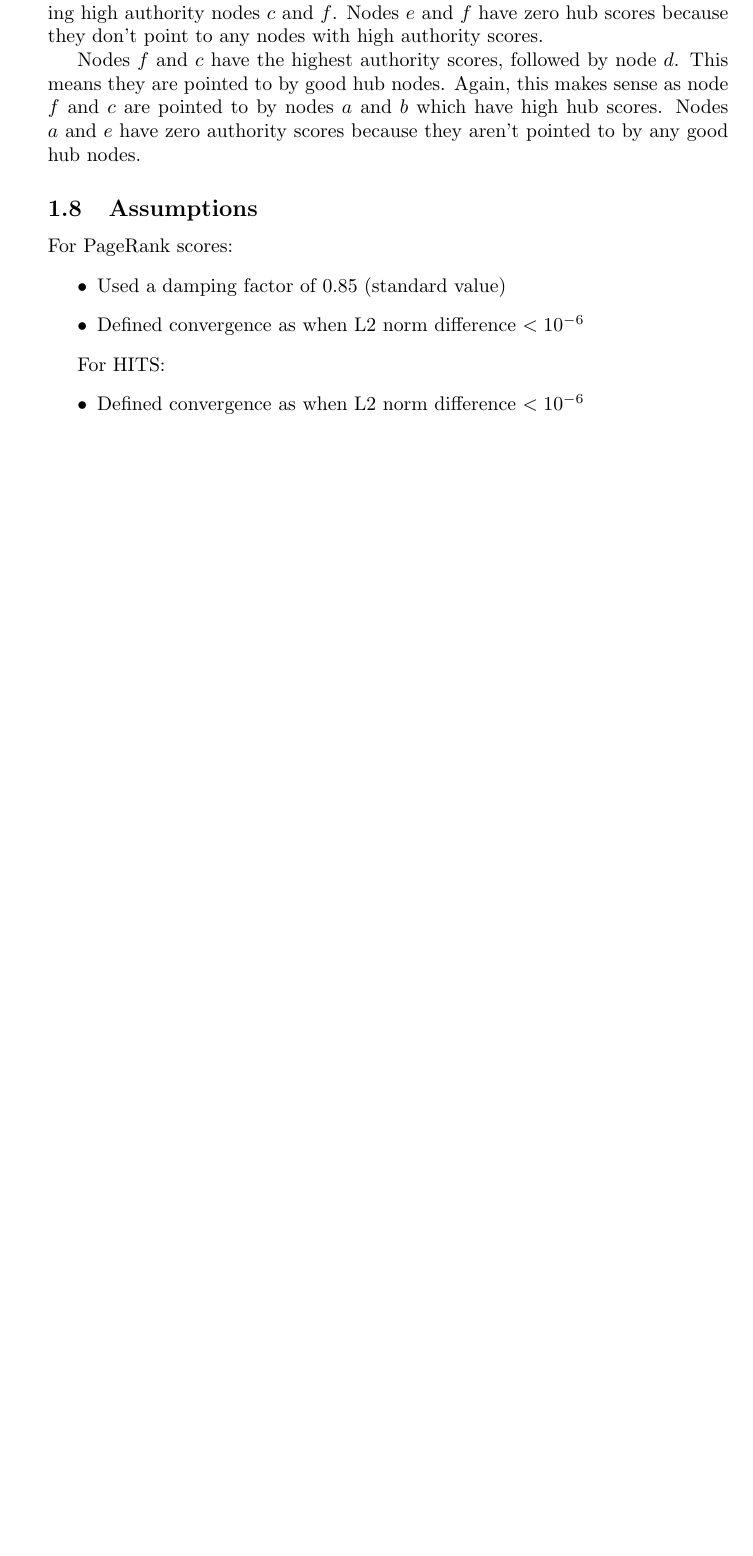
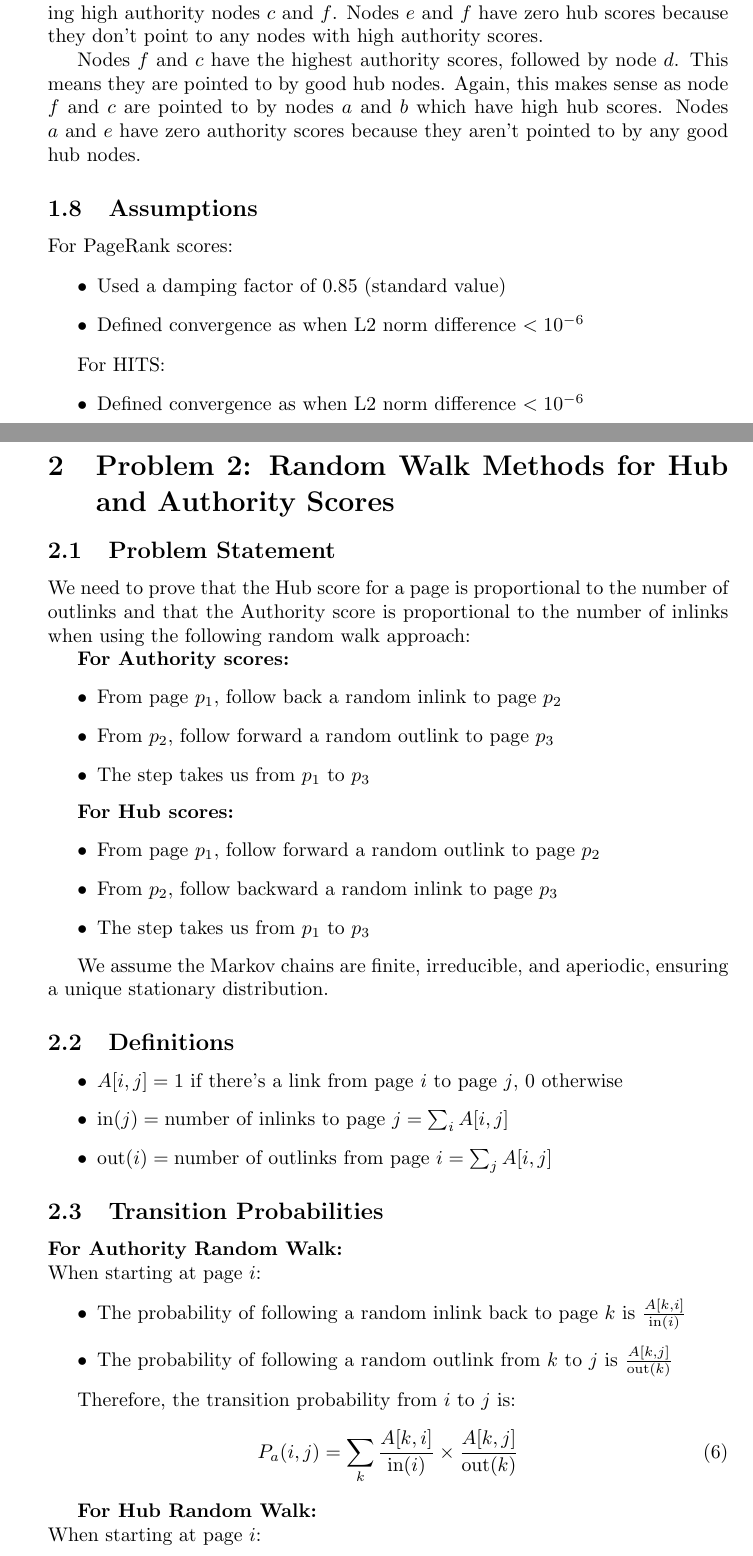
Before and after one commit to fiidalgo/cs2241, a LaTeX problem sheet (assignment1/hw1.tex): part of page 6 of 6 before the commit and two parts of pages 6 and 7 of 9 after it, the two joined at a grey line, cut so that both start at the same text, the shorter picture padded with empty space. Compiled offline with pdfLaTeX.

Commit message:
HW1 Q2 complete

```diff
--- a/assignment1/hw1.tex
+++ b/assignment1/hw1.tex
@@ -343,5 +343,49 @@
     \item Defined convergence as when L2 norm difference $< 10^{-6}$
 \end{itemize}
 
+\section{Problem 2: Random Walk Methods for Hub and Authority Scores}
+
+\subsection{Problem Statement}
+We need to prove that the Hub score for a page is proportional to the number of outlinks and that the Authority score is proportional to the number of inlinks when using the following random walk approach:
 
 
+\textbf{For Authority scores:}
+\begin{itemize}
+    \item From page $p_1$, follow back a random inlink to page $p_2$
+    \item From $p_2$, follow forward a random outlink to page $p_3$
+    \item The step takes us from $p_1$ to $p_3$
+\end{itemize}
+
+\textbf{For Hub scores:}
+\begin{itemize}
+    \item From page $p_1$, follow forward a random outlink to page $p_2$
+    \item From $p_2$, follow backward a random inlink to page $p_3$
+    \item The step takes us from $p_1$ to $p_3$
+\end{itemize}
+
+We assume the Markov chains are finite, irreducible, and aperiodic, ensuring a unique stationary distribution.
+
+\subsection{Definitions}
+\begin{itemize}
+    \item $A[i,j] = 1$ if there's a link from page $i$ to page $j$, 0 otherwise
+    \item $\text{in}(j) = \text{number of inlinks to page } j = \sum_i A[i,j]$
+    \item $\text{out}(i) = \text{number of outlinks from page } i = \sum_j A[i,j]$
+\end{itemize}
+
+\subsection{Transition Probabilities}
+
+\textbf{For Authority Random Walk:}\\
+When starting at page $i$:
+\begin{itemize}
+    \item The probability of following a random inlink back to page $k$ is $\frac{A[k,i]}{\text{in}(i)}$
+    \item The probability of following a random outlink from $k$ to $j$ is $\frac{A[k,j]}{\text{out}(k)}$
+\end{itemize}
+
+Therefore, the transition probability from $i$ to $j$ is:
+\begin{equation}
+    P_a(i,j) = \sum_k \frac{A[k,i]}{\text{in}(i)} \times \frac{A[k,j]}{\text{out}(k)}
+\end{equation}
+
+\textbf{For Hub Random Walk:}\\
+When starting at page $i$:
+\begin{itemize}
@@ -347,0 +412 @@
+    \pi_a(j) &= \sum_i c \times \text{in}(i) \times \sum_k \frac{A[k,i]}{\text{in}(i)} \times \frac{A[k,j]}{\text{out}(k)}\\
```
Also changed, not shown: assignment1/hw1.pdf, assignment1/hw1.tex (58 more changed lines).
